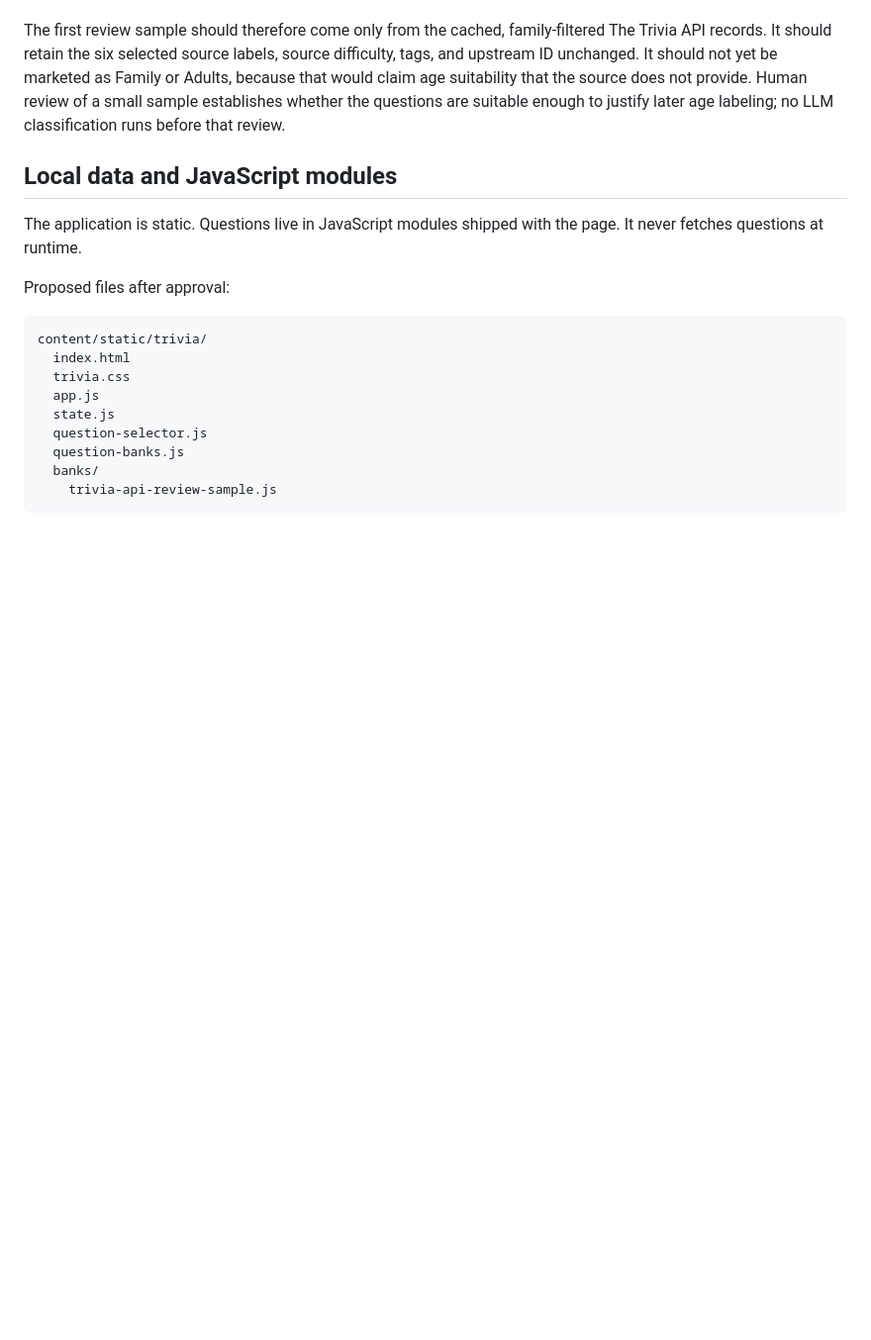
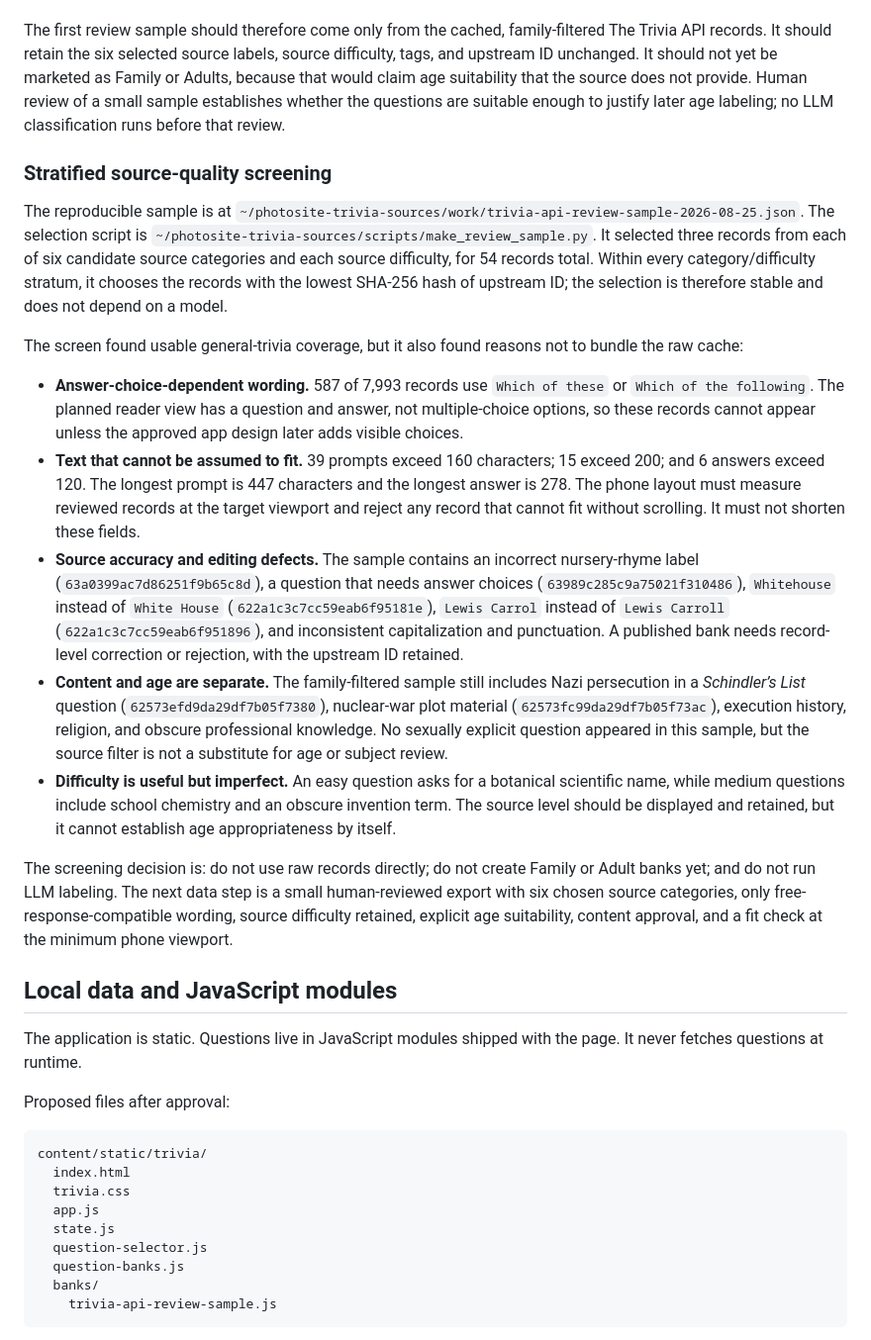
Before and after one commit to thaen/photosite, a Markdown page: docs/trivia-technical-design.md, the part around the change. Shown at 99% size. Rendered like a GitHub page; blank space fills up the shorter version.

Commit message:
add trivia source quality audit

```diff
--- a/docs/trivia-technical-design.md
+++ b/docs/trivia-technical-design.md
@@ -197,6 +197,45 @@ suitability that the source does not provide. Human review of a small sample est
 the questions are suitable enough to justify later age labeling; no LLM classification runs before
 that review.
 
+### Stratified source-quality screening
+
+The reproducible sample is at
+`~/photosite-trivia-sources/work/trivia-api-review-sample-2026-08-25.json`. The selection script
+is `~/photosite-trivia-sources/scripts/make_review_sample.py`. It selected three records from each
+of six candidate source categories and each source difficulty, for 54 records total. Within every
+category/difficulty stratum, it chooses the records with the lowest SHA-256 hash of upstream ID;
+the selection is therefore stable and does not depend on a model.
+
+The screen found usable general-trivia coverage, but it also found reasons not to bundle the raw
+cache:
+
+- **Answer-choice-dependent wording.** 587 of 7,993 records use `Which of these` or `Which of the
+  following`. The planned reader view has a question and answer, not multiple-choice options, so
+  these records cannot appear unless the approved app design later adds visible choices.
+- **Text that cannot be assumed to fit.** 39 prompts exceed 160 characters; 15 exceed 200; and 6
+  answers exceed 120. The longest prompt is 447 characters and the longest answer is 278. The
+  phone layout must measure reviewed records at the target viewport and reject any record that
+  cannot fit without scrolling. It must not shorten these fields.
+- **Source accuracy and editing defects.** The sample contains an incorrect nursery-rhyme label
+  (`63a0399ac7d86251f9b65c8d`), a question that needs answer choices
+  (`63989c285c9a75021f310486`), `Whitehouse` instead of `White House`
+  (`622a1c3c7cc59eab6f95181e`), `Lewis Carrol` instead of `Lewis Carroll`
+  (`622a1c3c7cc59eab6f951896`), and inconsistent capitalization and punctuation. A published bank
+  needs record-level correction or rejection, with the upstream ID retained.
+- **Content and age are separate.** The family-filtered sample still includes Nazi persecution in
+  a *Schindler’s List* question (`62573efd9da29df7b05f7380`), nuclear-war plot material
+  (`62573fc99da29df7b05f73ac`), execution history, religion, and obscure professional knowledge.
+  No sexually explicit question appeared in this sample, but the source filter is not a substitute
+  for age or subject review.
+- **Difficulty is useful but imperfect.** An easy question asks for a botanical scientific name,
+  while medium questions include school chemistry and an obscure invention term. The source level
+  should be displayed and retained, but it cannot establish age appropriateness by itself.
+
+The screening decision is: do not use raw records directly; do not create Family or Adult banks
+yet; and do not run LLM labeling. The next data step is a small human-reviewed export with six
+chosen source categories, only free-response-compatible wording, source difficulty retained,
+explicit age suitability, content approval, and a fit check at the minimum phone viewport.
+
 ## Local data and JavaScript modules
 
 The application is static. Questions live in JavaScript modules shipped with the page. It never
```
